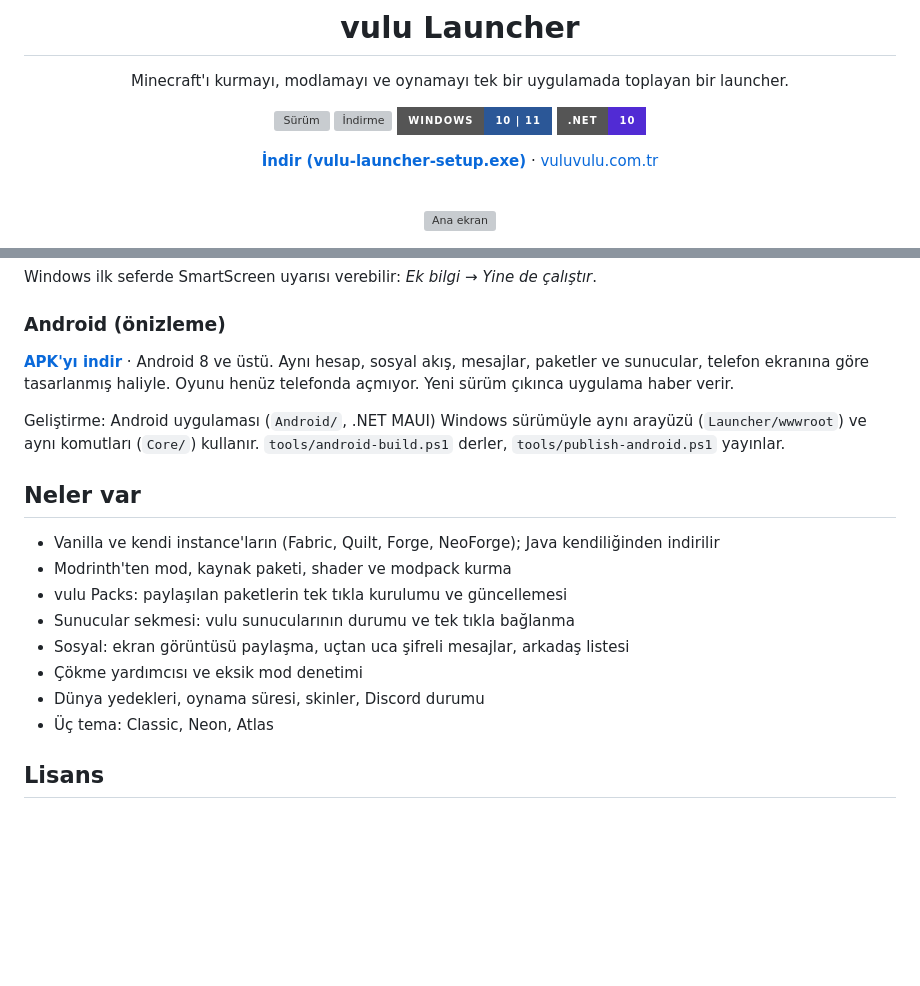
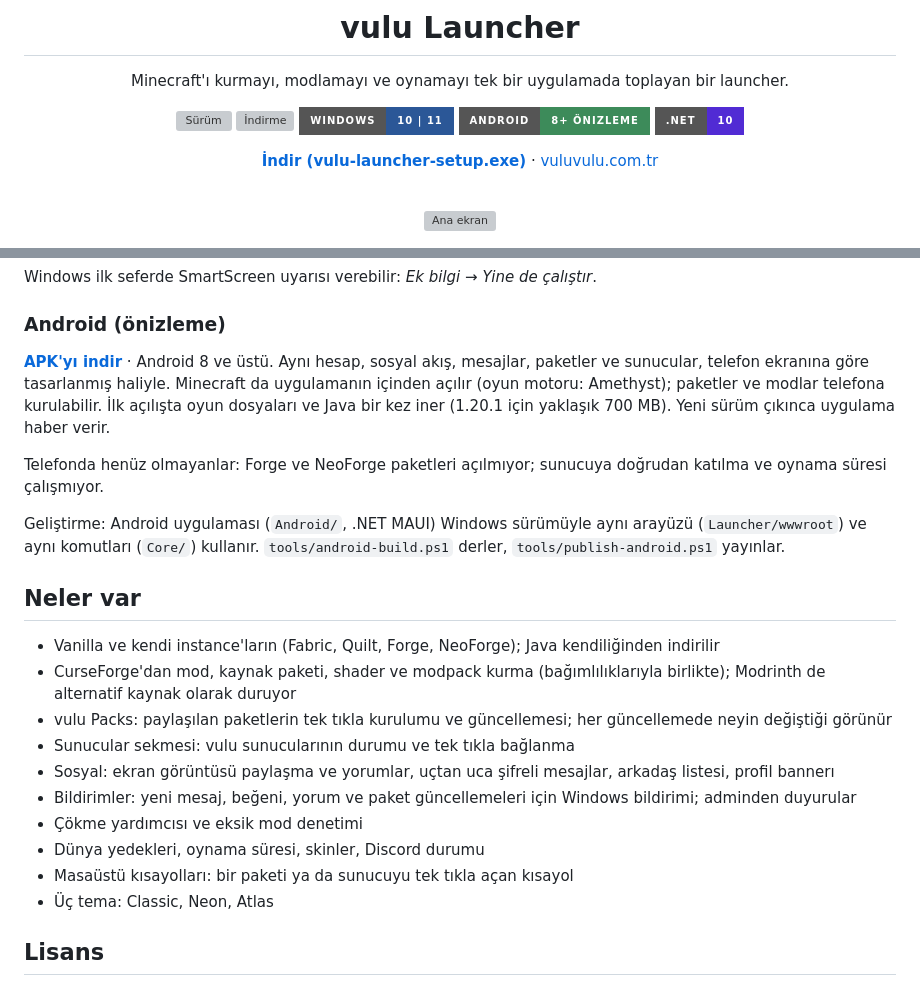
Before and after one commit to vuluvulu1/vulu-launcher, a Markdown page: README.md, 2 parts joined by grey strips. GitHub-like rendering; badges without logos; blank space fills up the shorter version; grey boxes are pictures that could not be loaded.

Commit message:
Update the README for CurseForge, Android 0.2.0 and recent features

```diff
--- a/README.md
+++ b/README.md
@@ -9,6 +9,7 @@ Minecraft'ı kurmayı, modlamayı ve oynamayı tek bir uygulamada toplayan bir l
 [![Sürüm](https://img.shields.io/github/v/release/vuluvulu1/vulu-launcher?style=for-the-badge&label=s%C3%BCr%C3%BCm&color=c27e3e)](https://github.com/vuluvulu1/vulu-launcher/releases/latest)
 [![İndirme](https://img.shields.io/github/downloads/vuluvulu1/vulu-launcher/total?style=for-the-badge&label=indirme&color=3d6b4f)](https://github.com/vuluvulu1/vulu-launcher/releases)
 ![Windows](https://img.shields.io/badge/Windows-10%20%7C%2011-2b5797?style=for-the-badge&logo=windows11&logoColor=white)
+![Android](https://img.shields.io/badge/Android-8%2B%20%C3%B6nizleme-3d8b5a?style=for-the-badge&logo=android&logoColor=white)
 ![.NET](https://img.shields.io/badge/.NET-10-512bd4?style=for-the-badge&logo=dotnet&logoColor=white)
 
 **[İndir (vulu-launcher-setup.exe)](https://vuluvulu.com.tr/releases/vulu-launcher-setup.exe)** · [vuluvulu.com.tr](https://vuluvulu.com.tr/launcher)
@@ -29,19 +30,23 @@ Windows ilk seferde SmartScreen uyarısı verebilir: *Ek bilgi → Yine de çal
 
 ### Android (önizleme)
 
-**[APK'yı indir](https://vuluvulu.com.tr/releases/android/vulu-launcher.apk)** · Android 8 ve üstü. Aynı hesap, sosyal akış, mesajlar, paketler ve sunucular, telefon ekranına göre tasarlanmış haliyle. Oyunu henüz telefonda açmıyor. Yeni sürüm çıkınca uygulama haber verir.
+**[APK'yı indir](https://vuluvulu.com.tr/releases/android/vulu-launcher.apk)** · Android 8 ve üstü. Aynı hesap, sosyal akış, mesajlar, paketler ve sunucular, telefon ekranına göre tasarlanmış haliyle. Minecraft da uygulamanın içinden açılır (oyun motoru: Amethyst); paketler ve modlar telefona kurulabilir. İlk açılışta oyun dosyaları ve Java bir kez iner (1.20.1 için yaklaşık 700 MB). Yeni sürüm çıkınca uygulama haber verir.
+
+Telefonda henüz olmayanlar: Forge ve NeoForge paketleri açılmıyor; sunucuya doğrudan katılma ve oynama süresi çalışmıyor.
 
 Geliştirme: Android uygulaması (`Android/`, .NET MAUI) Windows sürümüyle aynı arayüzü (`Launcher/wwwroot`) ve aynı komutları (`Core/`) kullanır. `tools/android-build.ps1` derler, `tools/publish-android.ps1` yayınlar.
 
 ## Neler var
 
 - Vanilla ve kendi instance'ların (Fabric, Quilt, Forge, NeoForge); Java kendiliğinden indirilir
-- Modrinth'ten mod, kaynak paketi, shader ve modpack kurma
-- vulu Packs: paylaşılan paketlerin tek tıkla kurulumu ve güncellemesi
+- CurseForge'dan mod, kaynak paketi, shader ve modpack kurma (bağımlılıklarıyla birlikte); Modrinth de alternatif kaynak olarak duruyor
+- vulu Packs: paylaşılan paketlerin tek tıkla kurulumu ve güncellemesi; her güncellemede neyin değiştiği görünür
 - Sunucular sekmesi: vulu sunucularının durumu ve tek tıkla bağlanma
-- Sosyal: ekran görüntüsü paylaşma, uçtan uca şifreli mesajlar, arkadaş listesi
+- Sosyal: ekran görüntüsü paylaşma ve yorumlar, uçtan uca şifreli mesajlar, arkadaş listesi, profil bannerı
+- Bildirimler: yeni mesaj, beğeni, yorum ve paket güncellemeleri için Windows bildirimi; adminden duyurular
 - Çökme yardımcısı ve eksik mod denetimi
 - Dünya yedekleri, oynama süresi, skinler, Discord durumu
+- Masaüstü kısayolları: bir paketi ya da sunucuyu tek tıkla açan kısayol
 - Üç tema: Classic, Neon, Atlas
 
 ## Lisans
```
